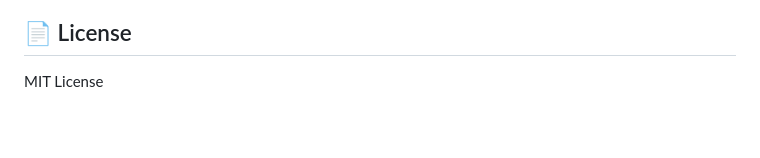
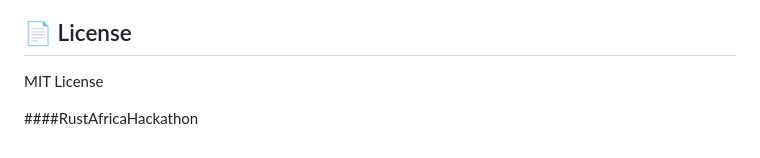
Before and after one commit to Clyn1/Polkadot-Market-Place-App, a Markdown page: README.md, the part around the change. Drawn GitHub-style; blank space fills up the shorter version.

Commit message:
Add RustAfricaHackathon section to README

```diff
--- a/README.md
+++ b/README.md
@@ -163,3 +163,5 @@ Rust Developer | Mobile Developer | Web3 Builder
 ## 📄 License
 
 MIT License
+
+ ####RustAfricaHackathon
```
